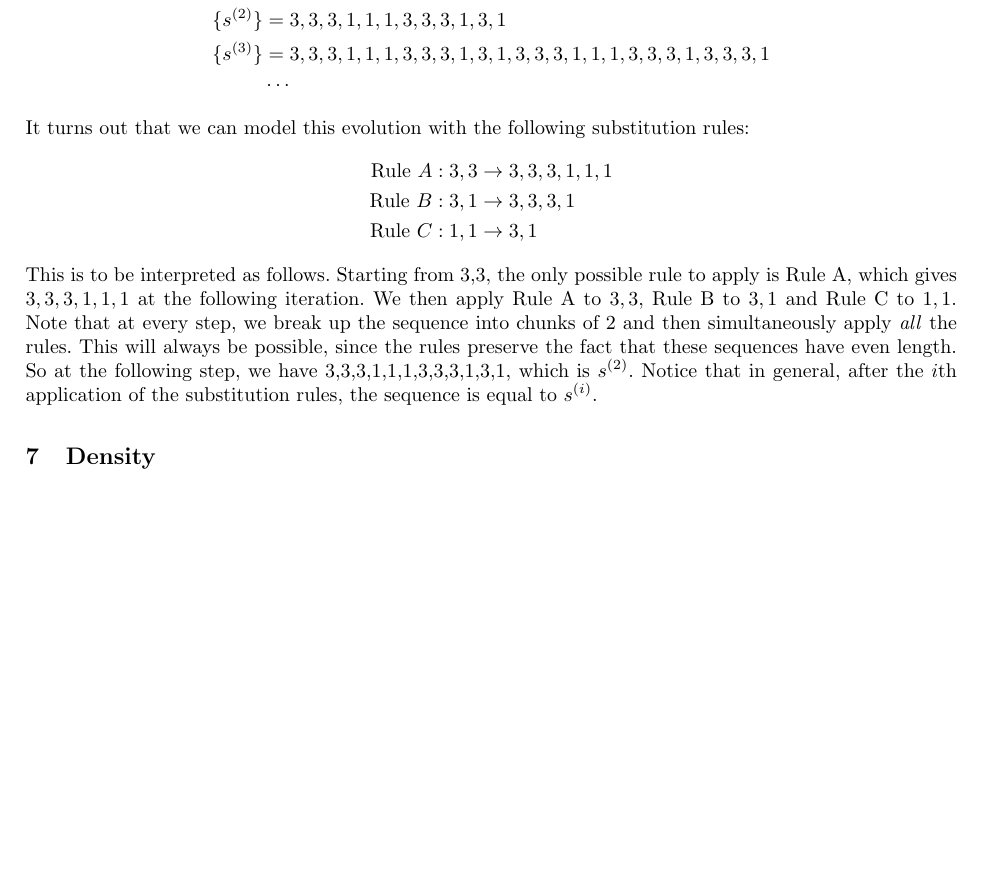
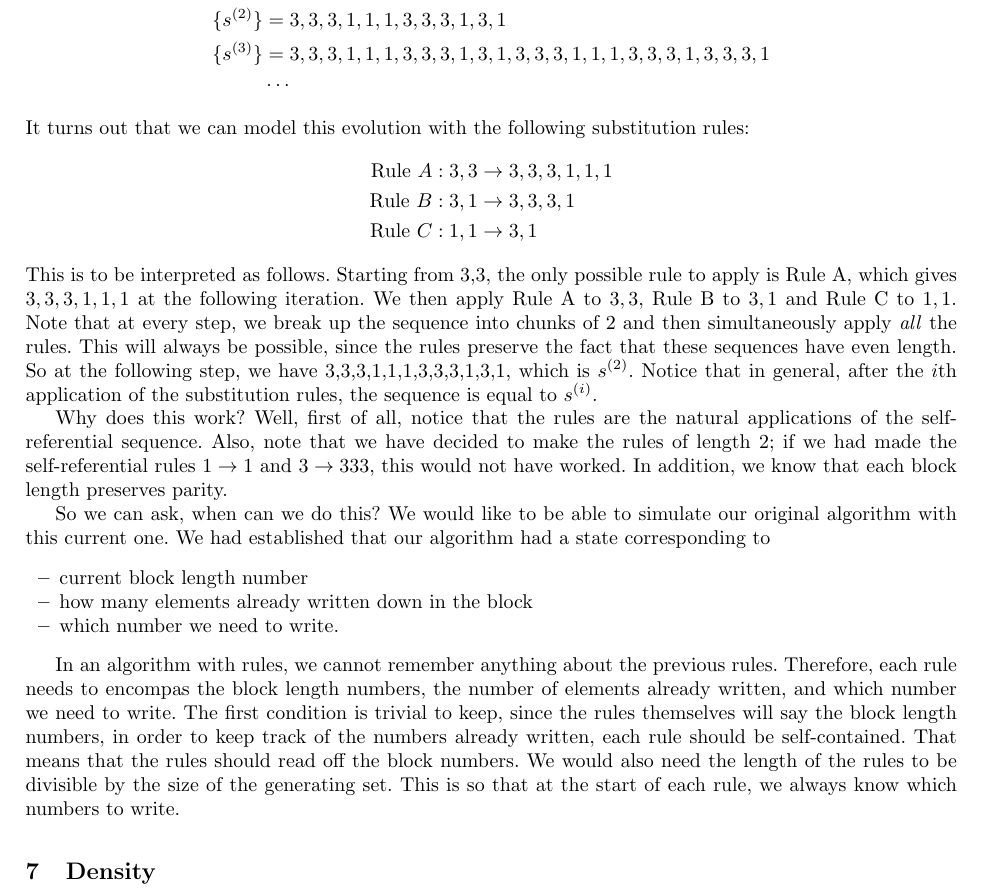
Before and after one commit to pkleinhe/18.821-Sequences, a LaTeX paper (draft.tex): part of page 7 of 7, cut so that both start at the same text, the shorter picture padded with empty space. Compiled offline with pdfLaTeX.

Commit message:
addded some rules stuff

```diff
--- a/draft.tex
+++ b/draft.tex
@@ -328,8 +328,16 @@ It turns out that we can model this evolution with the following substitution ru
 \end{align*}
 This is to be interpreted as follows. Starting from 3,3, the only possible rule to apply is Rule A, which gives $3,3,3,1,1,1$ at the following iteration. We then apply Rule A to $3,3$, Rule B to $3,1$ and Rule C to $1,1$. Note that at every step, we break up the sequence into chunks of 2 and then simultaneously apply \emph{all} the rules. This will always be possible, since the rules preserve the fact that these sequences have even length. So at the following step, we have 3,3,3,1,1,1,3,3,3,1,3,1, which is $s^{(2)}$. Notice that in general, after the $i$th application of the substitution rules, the sequence is equal to $s^{(i)}$.
 
+Why does this work? Well, first of all, notice that the rules are the natural applications of the self-referential sequence. Also, note that we have decided to make the rules of length 2; if we had made the self-referential rules $1 \rightarrow 1$ and $3 \rightarrow 333$, this would not have worked. In addition, we know that each block length preserves parity.
 
+So we can ask, when can we do this? We would like to be able to simulate our original algorithm with this current one. We had established that our algorithm had a state corresponding to
+\begin{itemize}
+\item current block length number
+\item how many elements already written down in the block
+\item which number we need to write.
+\end{itemize}
 
+In an algorithm with rules, we cannot remember anything about the previous rules. Therefore, each rule needs to encompas the block length numbers, the number of elements already written, and which number we need to write. The first condition is trivial to keep, since the rules themselves will say the block length numbers, in order to keep track of the numbers already written, each rule should be self-contained. That means that the rules should read off the block numbers. We would also need the length of the rules to be divisible by the size of the generating set. This is so that at the start of each rule, we always know which numbers to write.
 
 \section{Density}
 \label{density}
```
Also changed, not shown: draft.pdf, 1 other file.
